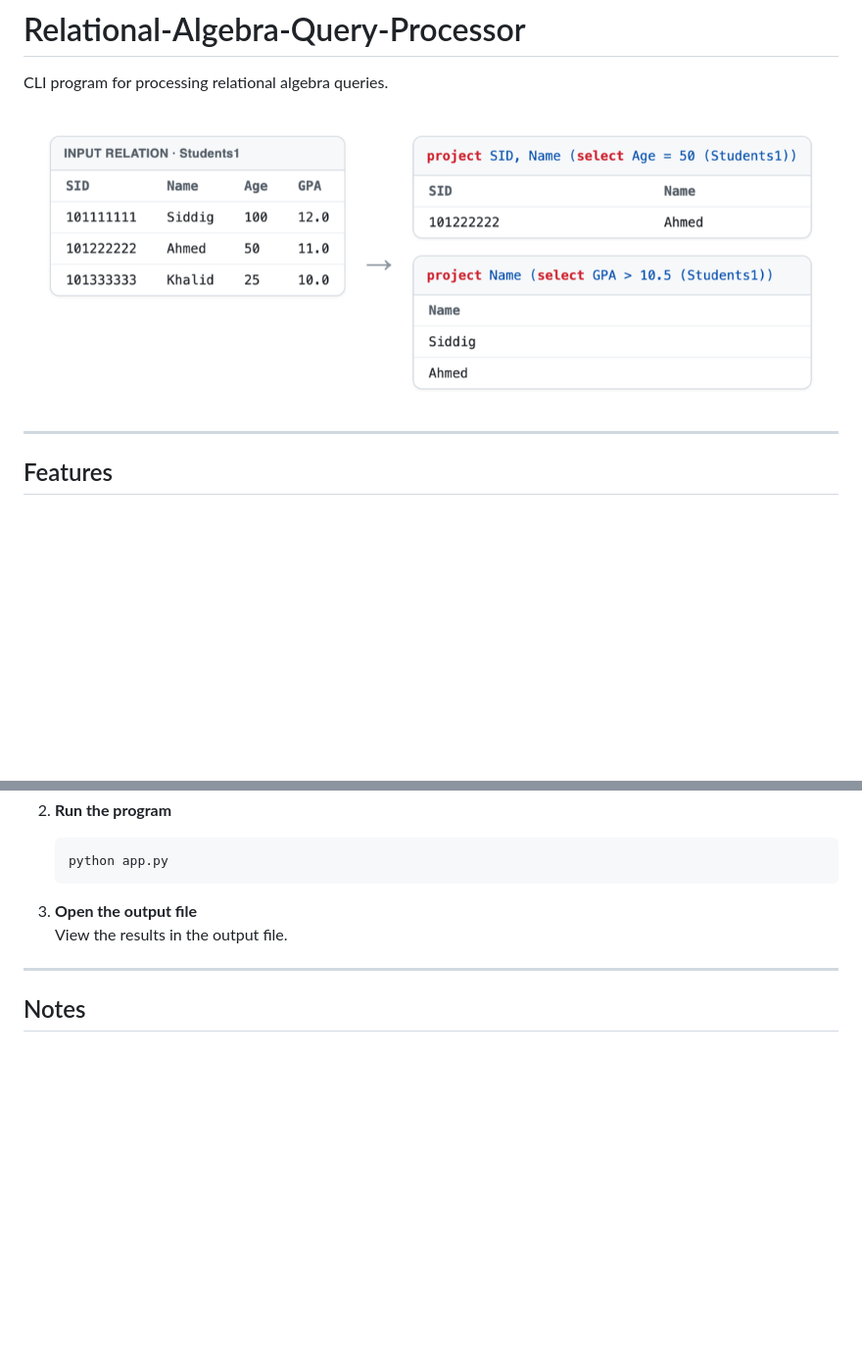
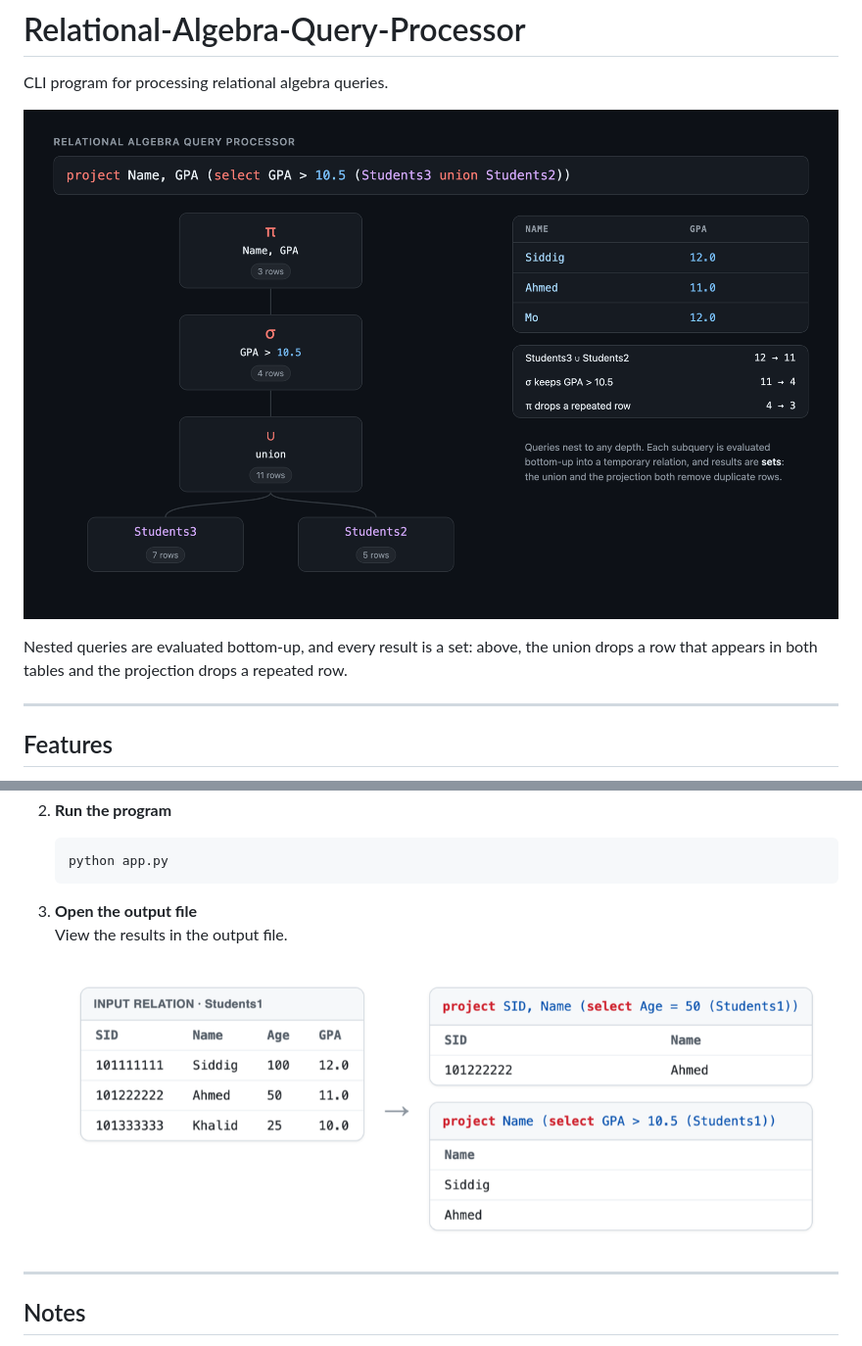
Before and after one commit to Siddigz/Relational-Algebra-Query-Processor, a Markdown page: README.md, 2 parts joined by grey strips. Shown at 98% size. GitHub-like rendering; pictures changed too: docs/query-tree.png (added); blank space fills up the shorter version.

Commit message:
README: query tree diagram of a nested query

```diff
--- a/README.md
+++ b/README.md
@@ -2,7 +2,10 @@
 
 CLI program for processing relational algebra queries.
 
-![A relation from input.txt and the results of two queries on it](docs/example.png)
+![A nested query drawn as a tree: Students3 and Students2 are unioned, filtered on GPA, then projected to Name and GPA, with the row count at each step](docs/query-tree.png)
+
+Nested queries are evaluated bottom-up, and every result is a set: above, the union drops a row that
+appears in both tables and the projection drops a repeated row.
 
 ---
 
@@ -91,6 +94,8 @@ Refer to the examples above to construct your queries in the CLI.
 3. **Open the output file**
      View the results in the output file.
 
+     ![A relation from input.txt and the results of two queries on it](docs/example.png)
+
 ---
 
 ## Notes
```
